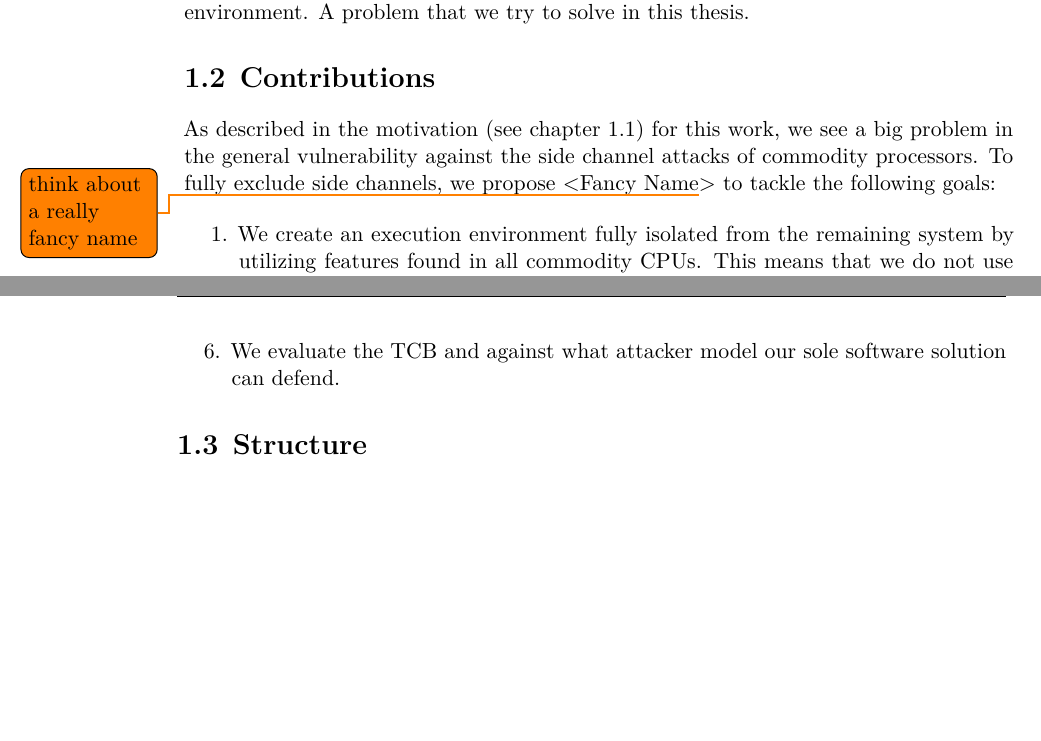
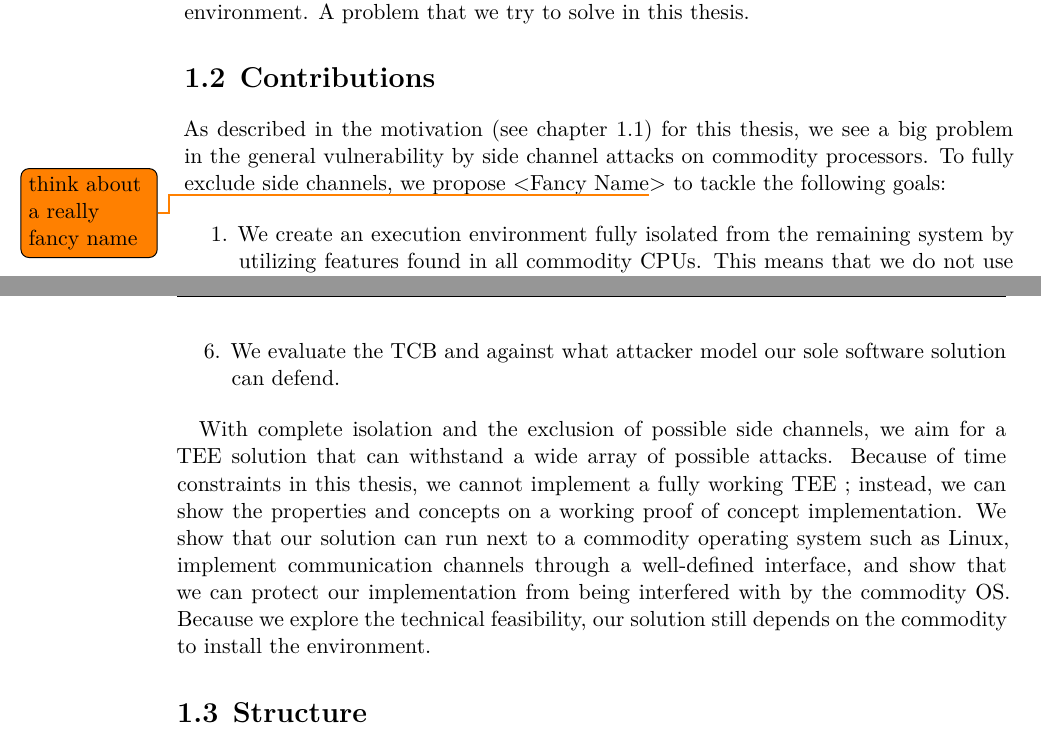
Before and after one commit to scholzp/thesis, a LaTeX thesis (writing/thesis/diplom.tex, which reads writing/thesis/content/10_introduction/contributions.tex): two parts of pages 18 and 19 of 44, joined at a grey line, cut so that both start at the same text, the shorter picture padded with empty space. Compiled offline with XeLaTeX.

Commit message:
Writing/Thesis: Add explanation of scope

```diff
--- a/writing/thesis/content/10_introduction/contributions.tex
+++ b/writing/thesis/content/10_introduction/contributions.tex
@@ -1,8 +1,8 @@
 \section{Contributions}
 \label{sec:10:contributions}
 As described in the motivation (see chapter~\ref{sec:10:motivation}) for this
-work, we see a big problem in the general vulnerability against the side channel
-attacks of commodity processors.
+thesis, we see a big problem in the general vulnerability by side channel
+attacks on commodity processors.
 To fully exclude side channels, we propose <Fancy Name\todo{think about a
     really fancy name}> to tackle the following goals:
 
@@ -21,3 +21,14 @@ To fully exclude side channels, we propose <Fancy Name\todo{think about a
     \item We evaluate the TCB and against what attacker model our sole software
           solution can defend.
 \end{enumerate}
+
+With complete isolation and the exclusion of possible side channels, we aim for a
+TEE solution that can withstand a wide array of possible attacks. Because
+of time constraints in this thesis, we cannot implement a fully working TEE
+; instead, we can show the properties and concepts on a working proof of concept
+implementation. We show that our solution can run next to a commodity
+operating system such as Linux, implement communication channels through a
+well-defined interface, and show that we can protect our implementation
+from being interfered with by the commodity OS. Because we explore the technical
+feasibility, our solution still depends on the commodity to install the
+environment.
```
